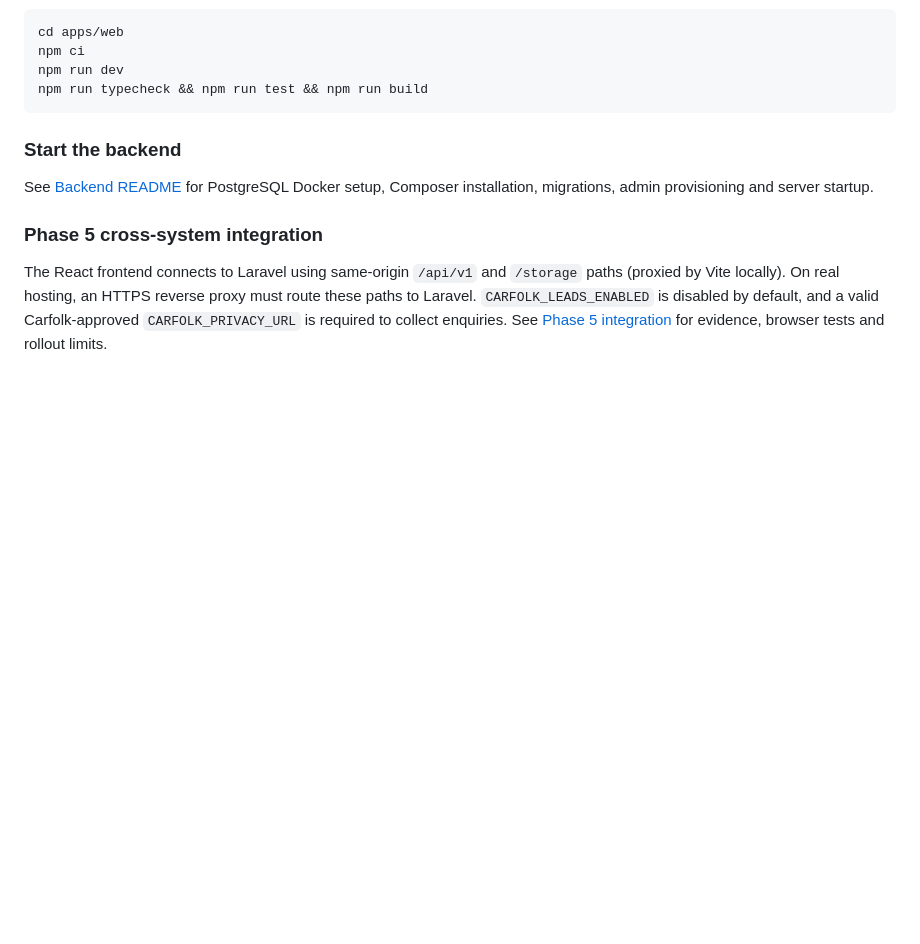
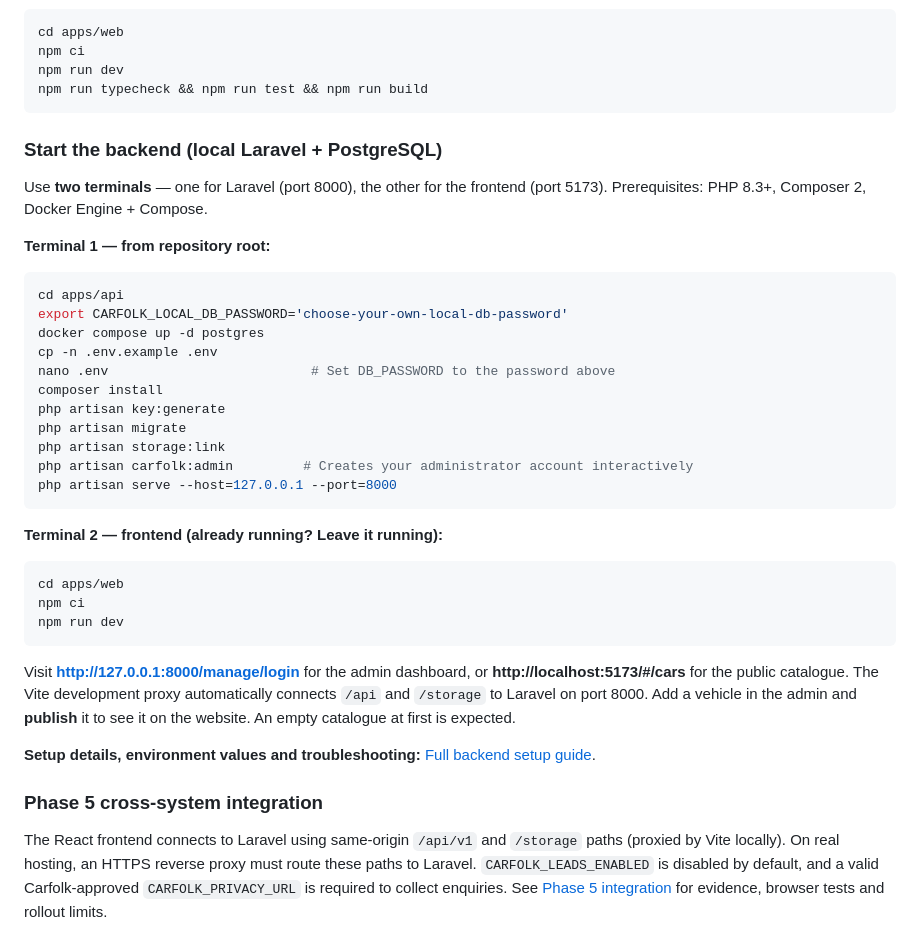
Before and after one commit to Sean-steve/Carfolk-ltd, a Markdown page: README.md, the part around the change. Drawn GitHub-style; blank space fills up the shorter version.

Commit message:
docs: link local two-terminal Laravel and React quickstart from main README

````diff
--- a/README.md
+++ b/README.md
@@ -33,8 +33,38 @@ npm run dev
 npm run typecheck && npm run test && npm run build
 ```
 
-### Start the backend
-See [Backend README](apps/api/README.md) for PostgreSQL Docker setup, Composer installation, migrations, admin provisioning and server startup.
+### Start the backend (local Laravel + PostgreSQL)
+
+Use **two terminals** — one for Laravel (port 8000), the other for the frontend (port 5173). Prerequisites: PHP 8.3+, Composer 2, Docker Engine + Compose.
+
+**Terminal 1 — from repository root:**
+
+```bash
+cd apps/api
+export CARFOLK_LOCAL_DB_PASSWORD='choose-your-own-local-db-password'
+docker compose up -d postgres
+cp -n .env.example .env
+nano .env                          # Set DB_PASSWORD to the password above
+composer install
+php artisan key:generate
+php artisan migrate
+php artisan storage:link
+php artisan carfolk:admin         # Creates your administrator account interactively
+php artisan serve --host=127.0.0.1 --port=8000
+```
+
+**Terminal 2 — frontend (already running? Leave it running):**
+
+```bash
+cd apps/web
+npm ci
+npm run dev
+```
+
+Visit **http://127.0.0.1:8000/manage/login** for the admin dashboard, or **http://localhost:5173/#/cars** for the public catalogue. The Vite development proxy automatically connects `/api` and `/storage` to Laravel on port 8000. Add a vehicle in the admin and **publish** it to see it on the website. An empty catalogue at first is expected.
+
+**Setup details, environment values and troubleshooting:** [Full backend setup guide](apps/api/README.md#local-development--ubuntulinux-works-with-the-react-frontend).
+
 
 ### Phase 5 cross-system integration
 
````
